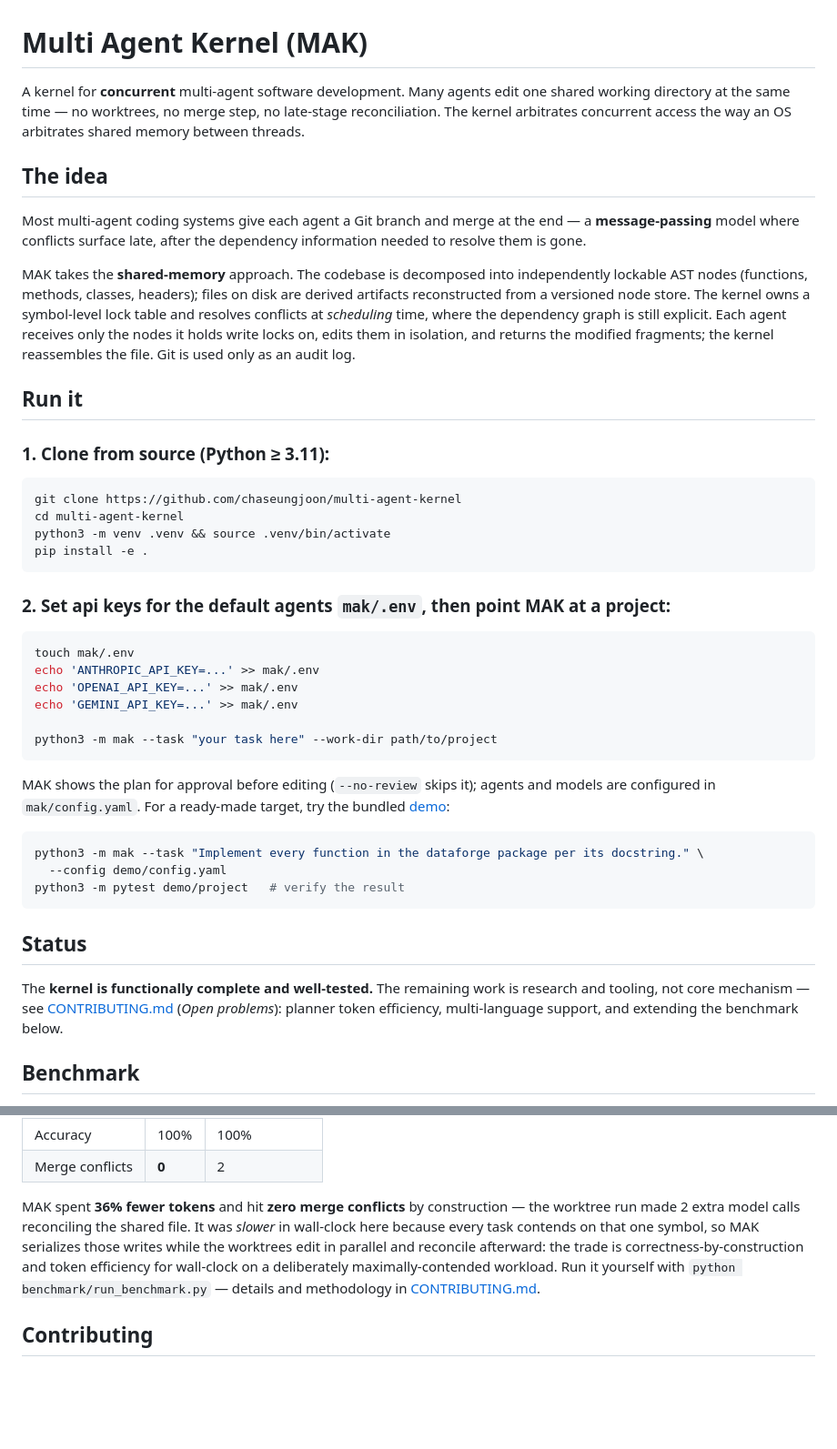
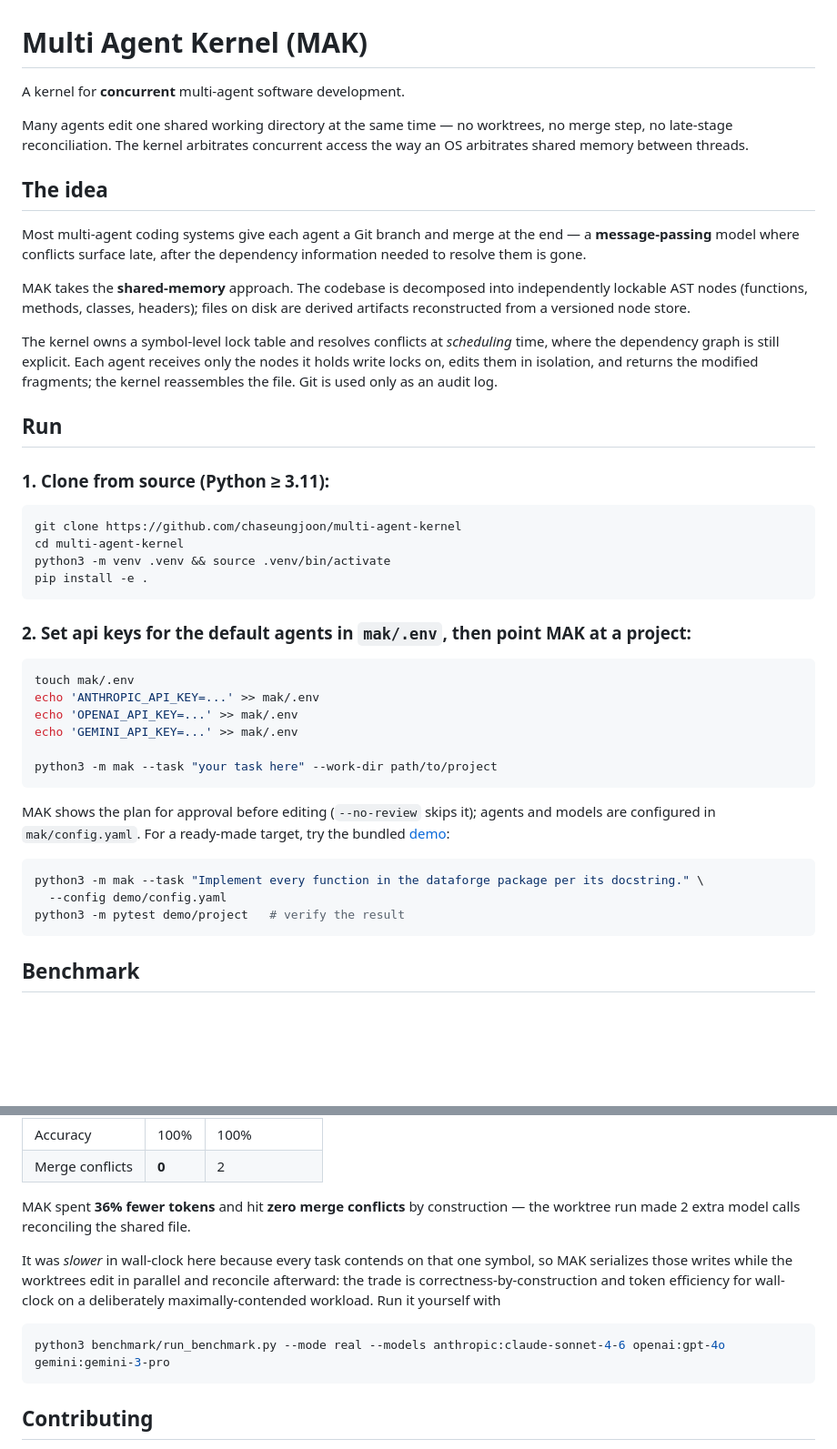
Before and after one commit to chaseungjoon/multi-agent-kernel, a Markdown page: README.md, 2 parts joined by grey strips. Shown at 91% size. GitHub-like rendering; blank space fills up the shorter version.

````diff
--- a/README.md
+++ b/README.md
@@ -1,7 +1,8 @@
 # Multi Agent Kernel (MAK)
 
-A kernel for **concurrent** multi-agent software development. Many agents edit one
-shared working directory at the same time — no worktrees, no merge step, no
+A kernel for **concurrent** multi-agent software development.
+
+Many agents edit one shared working directory at the same time — no worktrees, no merge step, no
 late-stage reconciliation. The kernel arbitrates concurrent access the way an OS
 arbitrates shared memory between threads.
 
@@ -13,13 +14,14 @@ information needed to resolve them is gone.
 
 MAK takes the **shared-memory** approach. The codebase is decomposed into
 independently lockable AST nodes (functions, methods, classes, headers); files on
-disk are derived artifacts reconstructed from a versioned node store. The kernel owns
-a symbol-level lock table and resolves conflicts at *scheduling* time, where the
+disk are derived artifacts reconstructed from a versioned node store.
+
+The kernel owns a symbol-level lock table and resolves conflicts at *scheduling* time, where the
 dependency graph is still explicit. Each agent receives only the nodes it holds write
 locks on, edits them in isolation, and returns the modified fragments; the kernel
 reassembles the file. Git is used only as an audit log.
 
-## Run it
+## Run
 
 ### 1. Clone from source (Python ≥ 3.11):
 
@@ -30,7 +32,7 @@ python3 -m venv .venv && source .venv/bin/activate
 pip install -e .
 ```
 
-### 2. Set api keys for the default agents `mak/.env`, then point MAK at a project:
+### 2. Set api keys for the default agents in `mak/.env`, then point MAK at a project:
 
 ```bash
 touch mak/.env
@@ -51,12 +53,6 @@ python3 -m mak --task "Implement every function in the dataforge package per its
 python3 -m pytest demo/project   # verify the result
 ```
 
-## Status
-
-The **kernel is functionally complete and well-tested.** The remaining work is
-research and tooling, not core mechanism — see [CONTRIBUTING.md](CONTRIBUTING.md)
-(*Open problems*): planner token efficiency, multi-language support, and extending the
-benchmark below.
 
 ## Benchmark
 
@@ -72,13 +68,16 @@ operations that **all must edit one shared registry function** — the contentio
 | Merge conflicts | **0** | 2 |
 
 MAK spent **36% fewer tokens** and hit **zero merge conflicts** by construction — the
-worktree run made 2 extra model calls reconciling the shared file. It was *slower* in
-wall-clock here because every task contends on that one symbol, so MAK serializes those
+worktree run made 2 extra model calls reconciling the shared file.
+
+It was *slower* in wall-clock here because every task contends on that one symbol, so MAK serializes those
 writes while the worktrees edit in parallel and reconcile afterward: the trade is
 correctness-by-construction and token efficiency for wall-clock on a deliberately
 maximally-contended workload. Run it yourself with
-`python benchmark/run_benchmark.py` — details and methodology in
-[CONTRIBUTING.md](CONTRIBUTING.md#benchmark-mak-vs-git-worktrees).
+
+```bash
+python3 benchmark/run_benchmark.py --mode real --models anthropic:claude-sonnet-4-6 openai:gpt-4o gemini:gemini-3-pro
+```
 
 ## Contributing
 
````
Also changed, not shown: CONTRIBUTING.md (+72 -34 lines).
